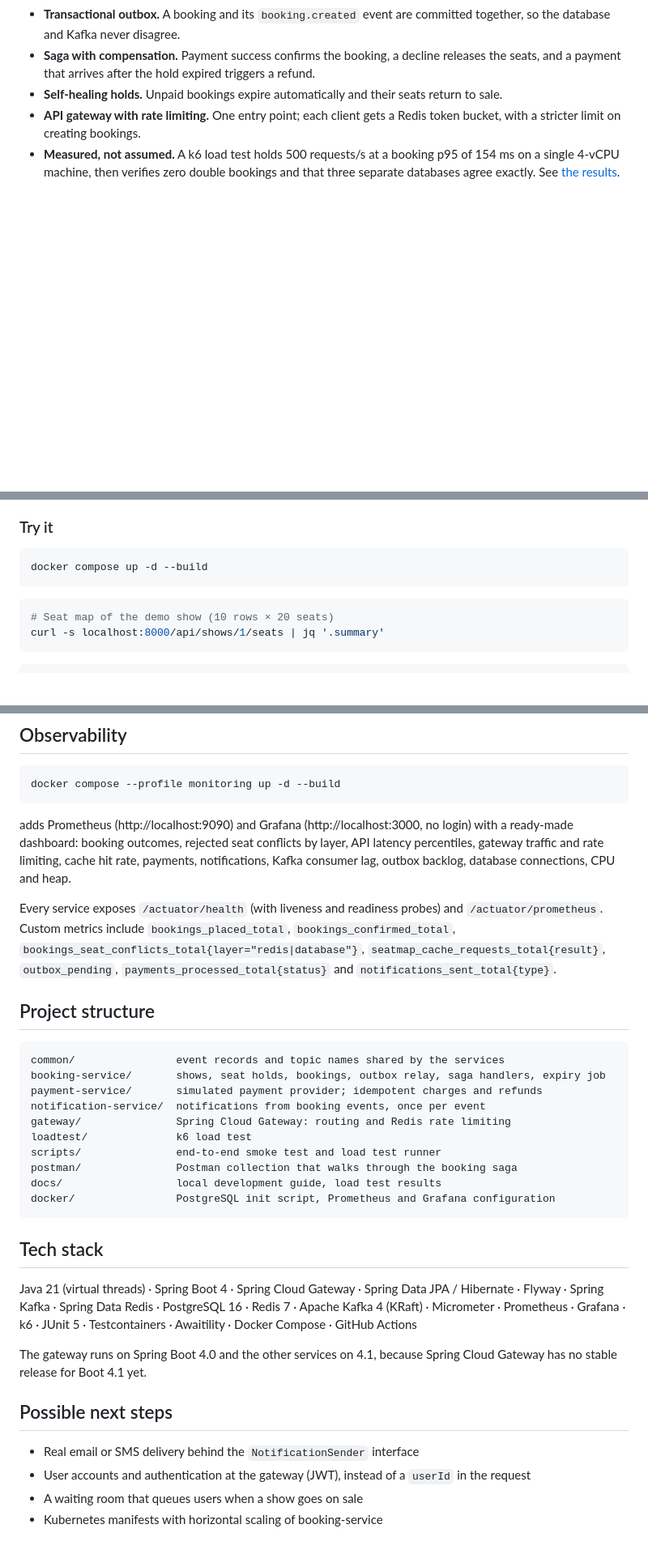
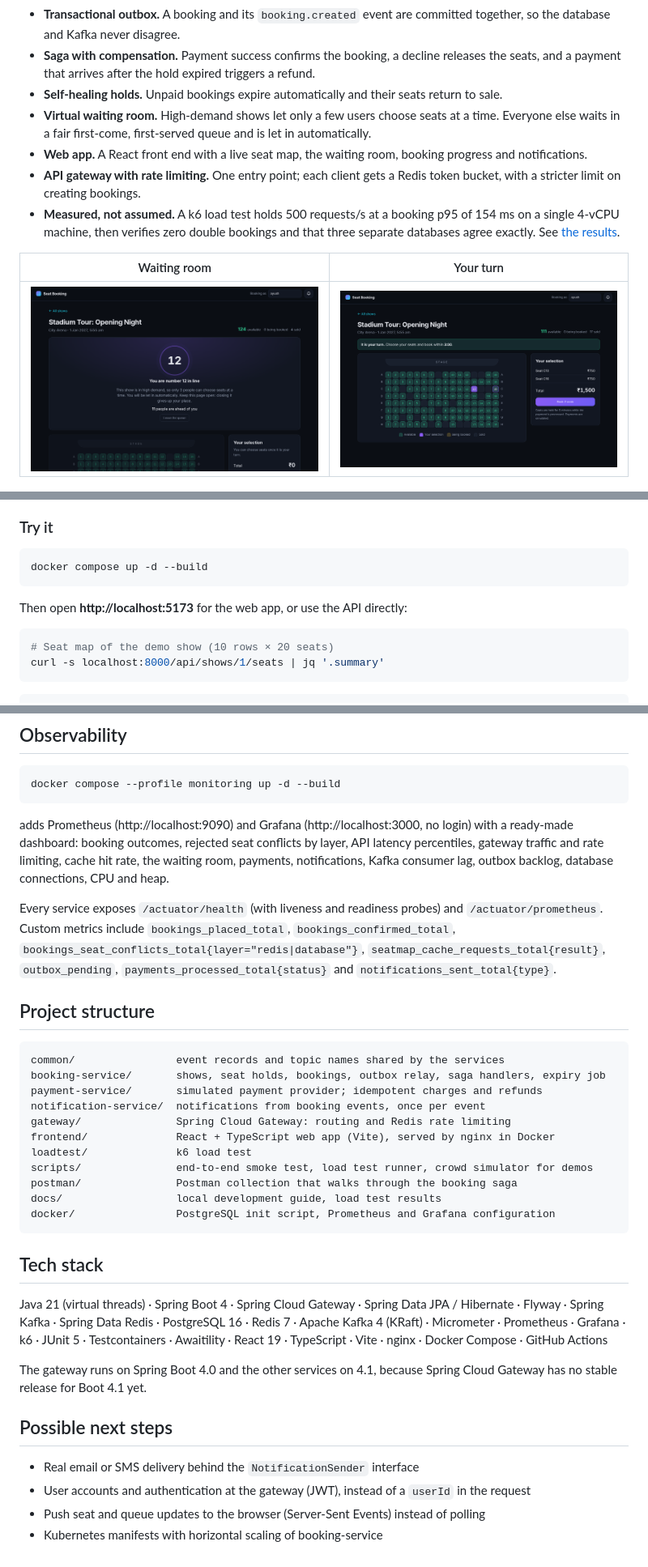
Before and after one commit to ayushkzz/seat-booking-system, a Markdown page: README.md, 3 parts joined by grey strips. Shown at 81% size. Drawn GitHub-style; pictures changed too: docs/images/app-waiting-room.png (added), docs/images/app-your-turn.png (added); blank space fills up the shorter version.

Commit message:
Document the waiting room and the web app

````diff
--- a/README.md
+++ b/README.md
@@ -16,8 +16,14 @@ fail or arrive too late, and services that must stay consistent without distribu
 - **Transactional outbox.** A booking and its `booking.created` event are committed together, so the database and Kafka never disagree.
 - **Saga with compensation.** Payment success confirms the booking, a decline releases the seats, and a payment that arrives after the hold expired triggers a refund.
 - **Self-healing holds.** Unpaid bookings expire automatically and their seats return to sale.
+- **Virtual waiting room.** High-demand shows let only a few users choose seats at a time. Everyone else waits in a fair first-come, first-served queue and is let in automatically.
+- **Web app.** A React front end with a live seat map, the waiting room, booking progress and notifications.
 - **API gateway with rate limiting.** One entry point; each client gets a Redis token bucket, with a stricter limit on creating bookings.
 - **Measured, not assumed.** A k6 load test holds 500 requests/s at a booking p95 of 154 ms on a single 4-vCPU machine, then verifies zero double bookings and that three separate databases agree exactly. See [the results](docs/LOAD_TEST.md).
+
+| Waiting room | Your turn |
+| --- | --- |
+| ![Waiting in the queue for a high-demand show](docs/images/app-waiting-room.png) | ![Choosing seats once admitted](docs/images/app-your-turn.png) |
 
 ![Grafana dashboard during a load test](docs/images/grafana-load-test.png)
 
@@ -130,6 +183,8 @@ Errors use [RFC 9457](https://www.rfc-editor.org/rfc/rfc9457) problem responses
 ```bash
 docker compose up -d --build
 ```
+
+Then open **http://localhost:5173** for the web app, or use the API directly:
 
 ```bash
 # Seat map of the demo show (10 rows × 20 seats)
@@ -208,7 +264,7 @@ docker compose --profile monitoring up -d --build
 
 adds Prometheus (http://localhost:9090) and Grafana (http://localhost:3000, no login) with a
 ready-made dashboard: booking outcomes, rejected seat conflicts by layer, API latency percentiles,
-gateway traffic and rate limiting, cache hit rate, payments, notifications, Kafka consumer lag,
+gateway traffic and rate limiting, cache hit rate, the waiting room, payments, notifications, Kafka consumer lag,
 outbox backlog, database connections, CPU and heap.
 
 Every service exposes `/actuator/health` (with liveness and readiness probes) and
@@ -224,8 +280,9 @@ booking-service/       shows, seat holds, bookings, outbox relay, saga handlers,
 payment-service/       simulated payment provider; idempotent charges and refunds
 notification-service/  notifications from booking events, once per event
 gateway/               Spring Cloud Gateway: routing and Redis rate limiting
+frontend/              React + TypeScript web app (Vite), served by nginx in Docker
 loadtest/              k6 load test
-scripts/               end-to-end smoke test and load test runner
+scripts/               end-to-end smoke test, load test runner, crowd simulator for demos
 postman/               Postman collection that walks through the booking saga
 docs/                  local development guide, load test results
 docker/                PostgreSQL init script, Prometheus and Grafana configuration
@@ -235,8 +292,8 @@ docker/                PostgreSQL init script, Prometheus and Grafana configurat
 
 Java 21 (virtual threads) · Spring Boot 4 · Spring Cloud Gateway · Spring Data JPA / Hibernate ·
 Flyway · Spring Kafka · Spring Data Redis · PostgreSQL 16 · Redis 7 · Apache Kafka 4 (KRaft) ·
-Micrometer · Prometheus · Grafana · k6 · JUnit 5 · Testcontainers · Awaitility · Docker Compose ·
-GitHub Actions
+Micrometer · Prometheus · Grafana · k6 · JUnit 5 · Testcontainers · Awaitility · React 19 · TypeScript ·
+Vite · nginx · Docker Compose · GitHub Actions
 
 The gateway runs on Spring Boot 4.0 and the other services on 4.1, because Spring Cloud Gateway
 has no stable release for Boot 4.1 yet.
@@ -245,5 +302,5 @@ has no stable release for Boot 4.1 yet.
 
 - Real email or SMS delivery behind the `NotificationSender` interface
 - User accounts and authentication at the gateway (JWT), instead of a `userId` in the request
-- A waiting room that queues users when a show goes on sale
+- Push seat and queue updates to the browser (Server-Sent Events) instead of polling
 - Kubernetes manifests with horizontal scaling of booking-service
````
Also changed, not shown: other parts of README.md (+54 -6 lines), docs/DEVELOPMENT.md (+39 -2 lines), 1 other file.
